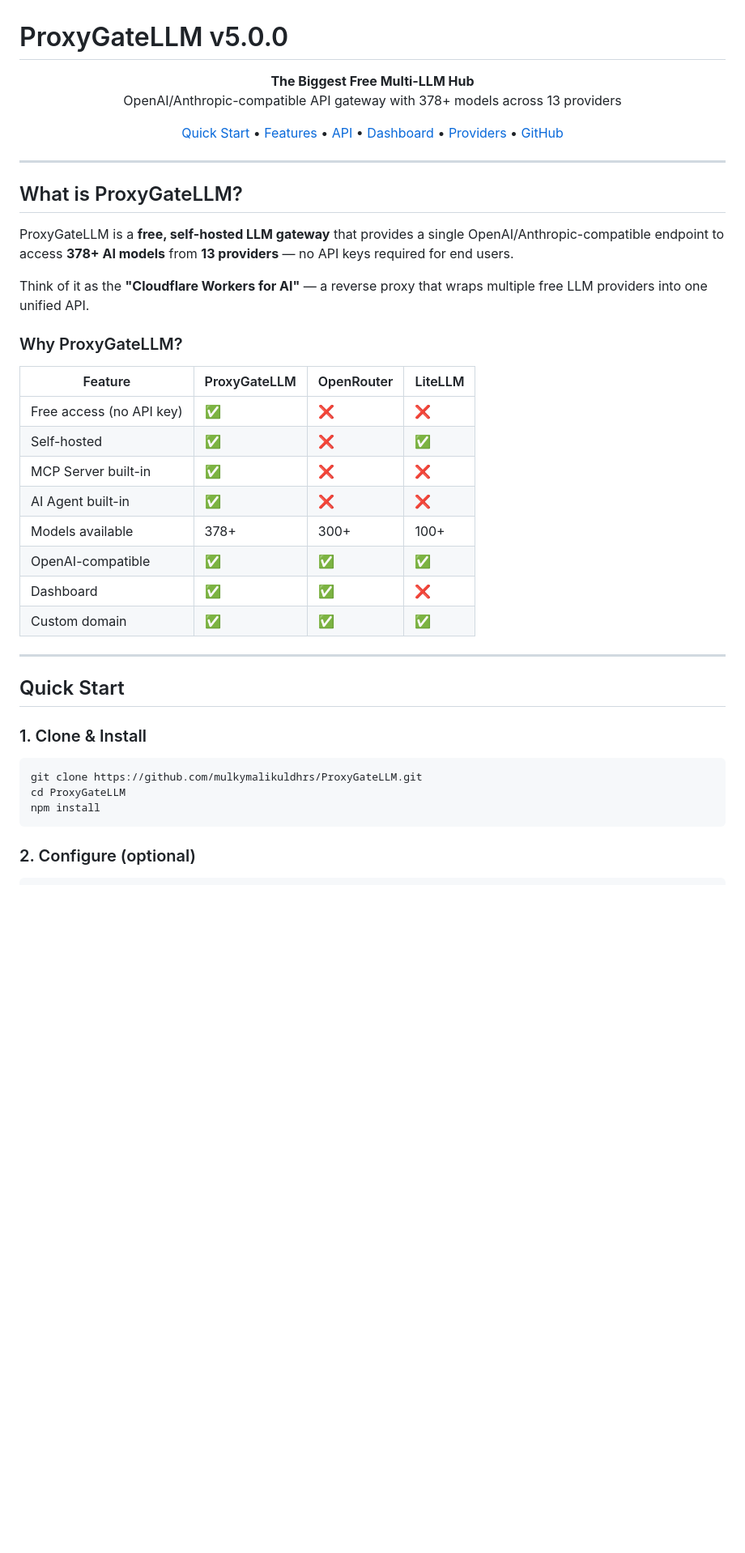
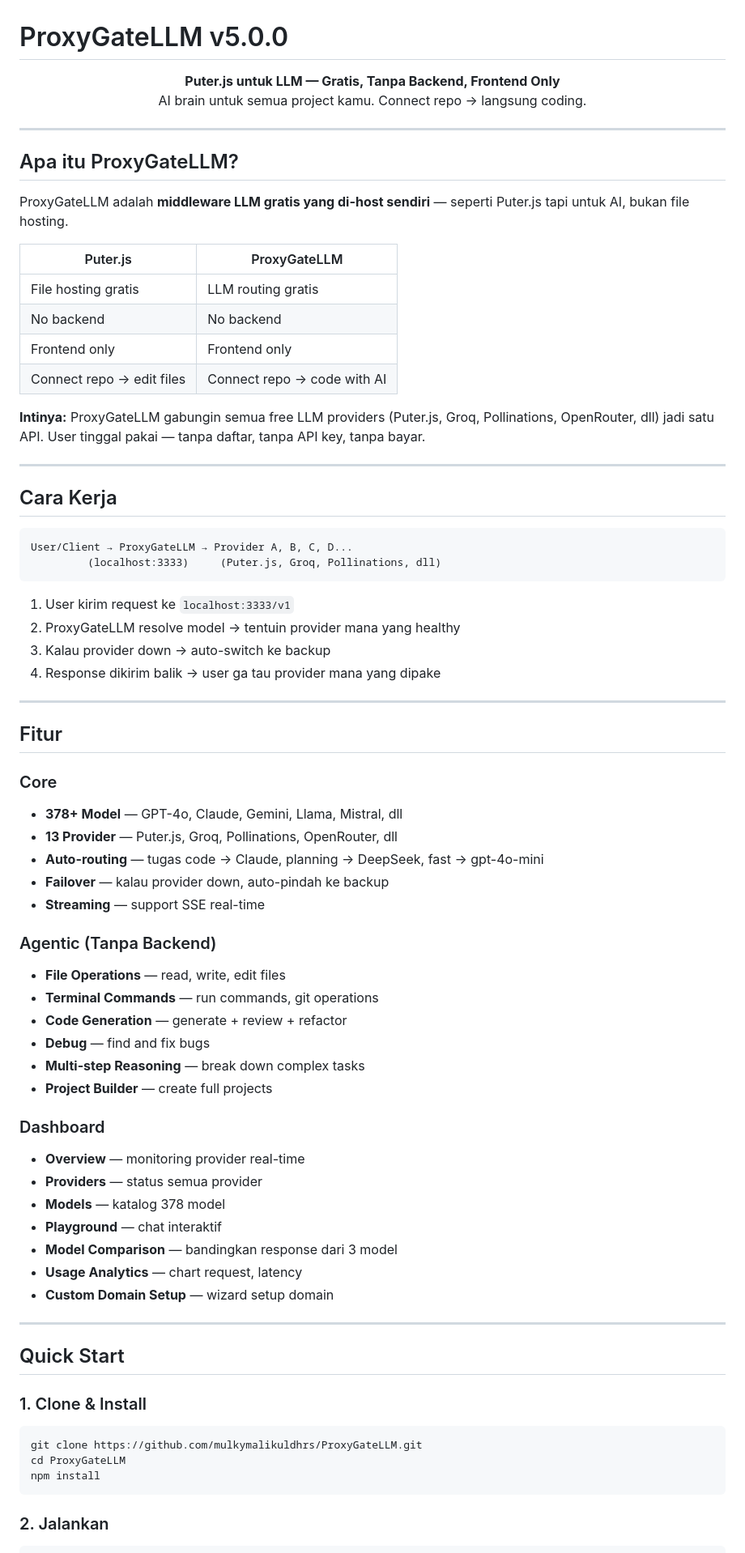
Before and after one commit to lllyyysss77/jsputer-proxy, a Markdown page: README.md, the part around one of its changes. Shown at 81% size. Drawn GitHub-style; blank space fills up the shorter version.

````diff
--- a/README.md
+++ b/README.md
@@ -1,52 +1,77 @@
 # ProxyGateLLM v5.0.0
 
 <p align="center">
-  <strong>The Biggest Free Multi-LLM Hub</strong><br>
-  OpenAI/Anthropic-compatible API gateway with 378+ models across 13 providers
-</p>
-
-<p align="center">
-  <a href="#quick-start">Quick Start</a> •
-  <a href="#features">Features</a> •
-  <a href="#api-reference">API</a> •
-  <a href="#dashboard">Dashboard</a> •
-  <a href="#providers">Providers</a> •
-  <a href="https://github.com/mulkymalikuldhrs/ProxyGateLLM">GitHub</a>
+  <strong>Puter.js untuk LLM — Gratis, Tanpa Backend, Frontend Only</strong><br>
+  AI brain untuk semua project kamu. Connect repo → langsung coding.
 </p>
 
 ---
 
-## What is ProxyGateLLM?
+## Apa itu ProxyGateLLM?
 
-ProxyGateLLM is a **free, self-hosted LLM gateway** that provides a single OpenAI/Anthropic-compatible endpoint to access **378+ AI models** from **13 providers** — no API keys required for end users.
+ProxyGateLLM adalah **middleware LLM gratis yang di-host sendiri** — seperti Puter.js tapi untuk AI, bukan file hosting.
 
-Think of it as the **"Cloudflare Workers for AI"** — a reverse proxy that wraps multiple free LLM providers into one unified API.
+| Puter.js | ProxyGateLLM |
+|----------|--------------|
+| File hosting gratis | LLM routing gratis |
+| No backend | No backend |
+| Frontend only | Frontend only |
+| Connect repo → edit files | Connect repo → code with AI |
 
-### Why ProxyGateLLM?
+**Intinya:** ProxyGateLLM gabungin semua free LLM providers (Puter.js, Groq, Pollinations, OpenRouter, dll) jadi satu API. User tinggal pakai — tanpa daftar, tanpa API key, tanpa bayar.
 
-| Feature | ProxyGateLLM | OpenRouter | LiteLLM |
-|---------|-------------|------------|---------|
-| Free access (no API key) | ✅ | ❌ | ❌ |
-| Self-hosted | ✅ | ❌ | ✅ |
-| MCP Server built-in | ✅ | ❌ | ❌ |
-| AI Agent built-in | ✅ | ❌ | ❌ |
-| Models available | 378+ | 300+ | 100+ |
-| OpenAI-compatible | ✅ | ✅ | ✅ |
-| Dashboard | ✅ | ✅ | ❌ |
-| Custom domain | ✅ | ✅ | ✅ |
+---
+
+## Cara Kerja
+
+```
+User/Client → ProxyGateLLM → Provider A, B, C, D...
+         (localhost:3333)     (Puter.js, Groq, Pollinations, dll)
+```
+
+1. User kirim request ke `localhost:3333/v1`
+2. ProxyGateLLM resolve model → tentuin provider mana yang healthy
+3. Kalau provider down → auto-switch ke backup
+4. Response dikirim balik → user ga tau provider mana yang dipake
+
+---
+
+## Fitur
+
+### Core
+- **378+ Model** — GPT-4o, Claude, Gemini, Llama, Mistral, dll
+- **13 Provider** — Puter.js, Groq, Pollinations, OpenRouter, dll
+- **Auto-routing** — tugas code → Claude, planning → DeepSeek, fast → gpt-4o-mini
+- **Failover** — kalau provider down, auto-pindah ke backup
+- **Streaming** — support SSE real-time
+
+### Agentic (Tanpa Backend)
+- **File Operations** — read, write, edit files
+- **Terminal Commands** — run commands, git operations
+- **Code Generation** — generate + review + refactor
+- **Debug** — find and fix bugs
+- **Multi-step Reasoning** — break down complex tasks
+- **Project Builder** — create full projects
+
+### Dashboard
+- **Overview** — monitoring provider real-time
+- **Providers** — status semua provider
+- **Models** — katalog 378 model
+- **Playground** — chat interaktif
+- **Model Comparison** — bandingkan response dari 3 model
+- **Usage Analytics** — chart request, latency
+- **Custom Domain Setup** — wizard setup domain
 
 ---
 
 ## Quick Start
 
 ### 1. Clone & Install
-
 ```bash
 git clone https://github.com/mulkymalikuldhrs/ProxyGateLLM.git
 cd ProxyGateLLM
 npm install
 ```
 
-### 2. Configure (optional)
-
+### 2. Jalankan
 ```bash
````
Also changed, not shown: other parts of README.md (+37 -254 lines).
